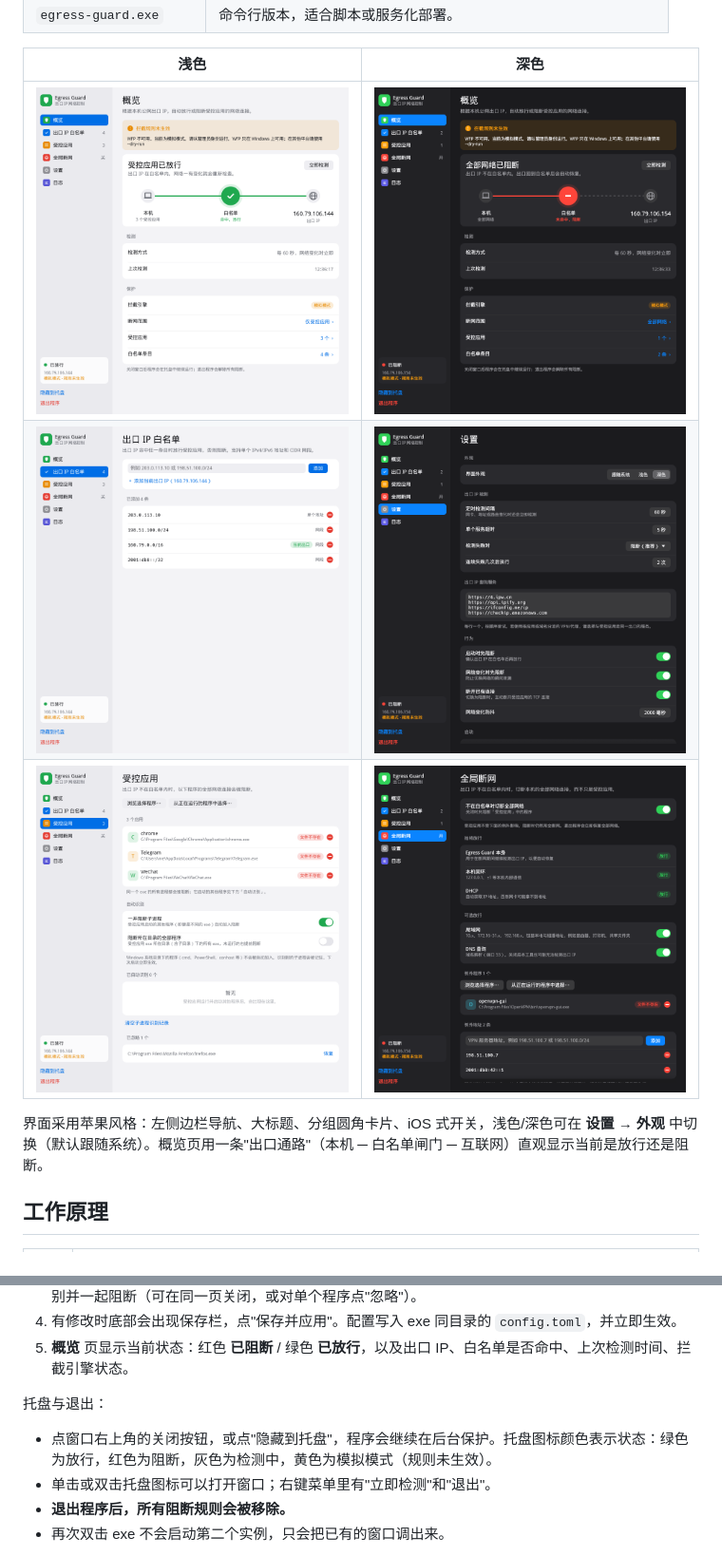
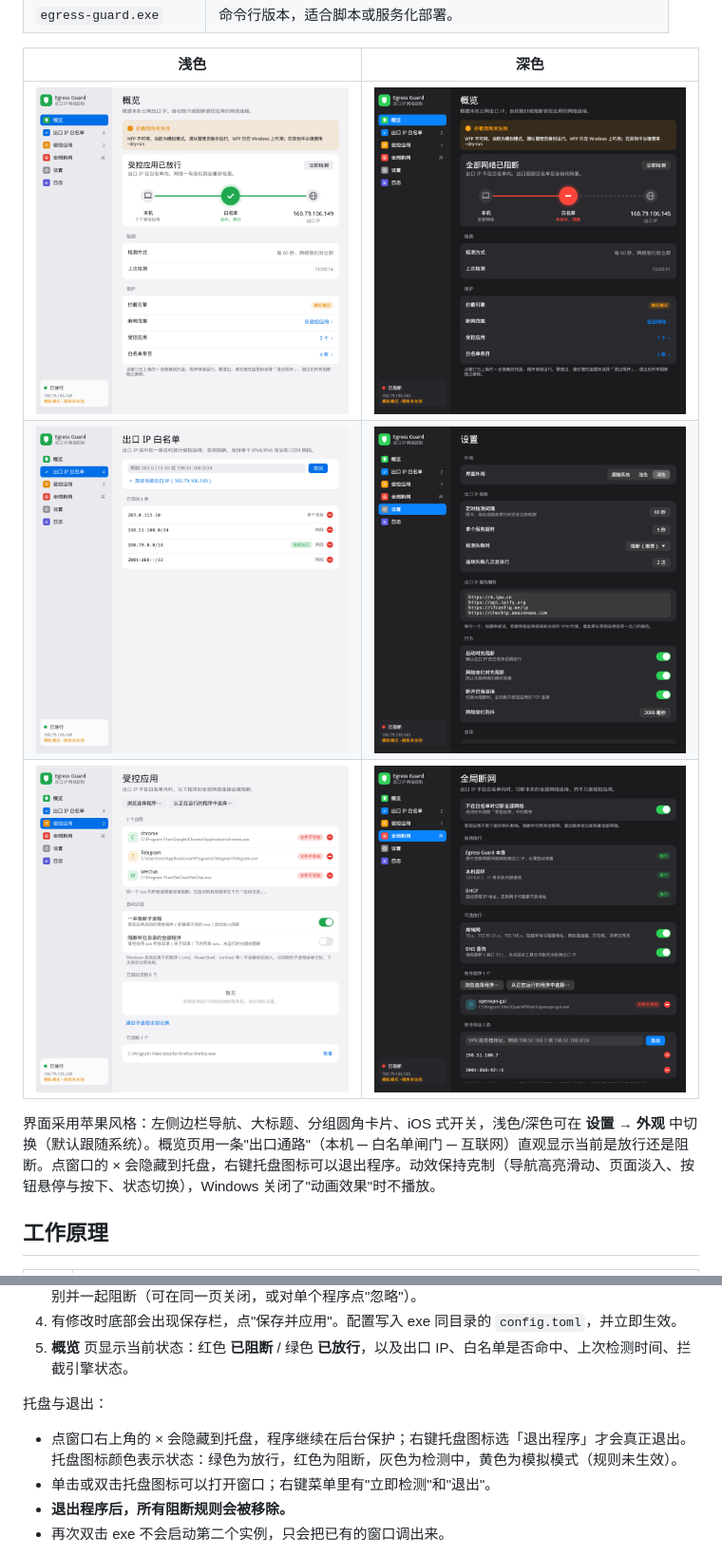
Before and after one commit to RollingL/egress-guard, a Markdown page: README.md, 2 parts joined by grey strips. Shown at 95% size. GitHub-like rendering; pictures changed too: docs/apps-light.png, docs/network-dark.png, docs/overview-dark.png.

```diff
--- a/README.md
+++ b/README.md
@@ -21,7 +21,7 @@ Rust 编写，只用 WFP 用户态 API（`fwpuclnt.dll`），**不需要安装
 | ![白名单](docs/whitelist-light.png) | ![设置（深色）](docs/settings-dark.png) |
 | ![受控应用与自动识别](docs/apps-light.png) | ![全局断网（深色）](docs/network-dark.png) |
 
-界面采用苹果风格：左侧边栏导航、大标题、分组圆角卡片、iOS 式开关，浅色/深色可在 **设置 → 外观** 中切换（默认跟随系统）。概览页用一条"出口通路"（本机 ─ 白名单闸门 ─ 互联网）直观显示当前是放行还是阻断。
+界面采用苹果风格：左侧边栏导航、大标题、分组圆角卡片、iOS 式开关，浅色/深色可在 **设置 → 外观** 中切换（默认跟随系统）。概览页用一条"出口通路"（本机 ─ 白名单闸门 ─ 互联网）直观显示当前是放行还是阻断。点窗口的 × 会隐藏到托盘，右键托盘图标可以退出程序。动效保持克制（导航高亮滑动、页面淡入、按钮悬停与按下、状态切换），Windows 关闭了"动画效果"时不播放。
 
 ## 工作原理
 
@@ -46,7 +46,7 @@ Rust 编写，只用 WFP 用户态 API（`fwpuclnt.dll`），**不需要安装
 
 托盘与退出：
 
-- 点窗口右上角的关闭按钮，或点"隐藏到托盘"，程序会继续在后台保护。托盘图标颜色表示状态：绿色为放行，红色为阻断，灰色为检测中，黄色为模拟模式（规则未生效）。
+- 点窗口右上角的 × 会隐藏到托盘，程序继续在后台保护；右键托盘图标选「退出程序」才会真正退出。托盘图标颜色表示状态：绿色为放行，红色为阻断，灰色为检测中，黄色为模拟模式（规则未生效）。
 - 单击或双击托盘图标可以打开窗口；右键菜单里有"立即检测"和"退出"。
 - **退出程序后，所有阻断规则会被移除。**
 - 再次双击 exe 不会启动第二个实例，只会把已有的窗口调出来。
```
Also changed, not shown: 5 other files.
